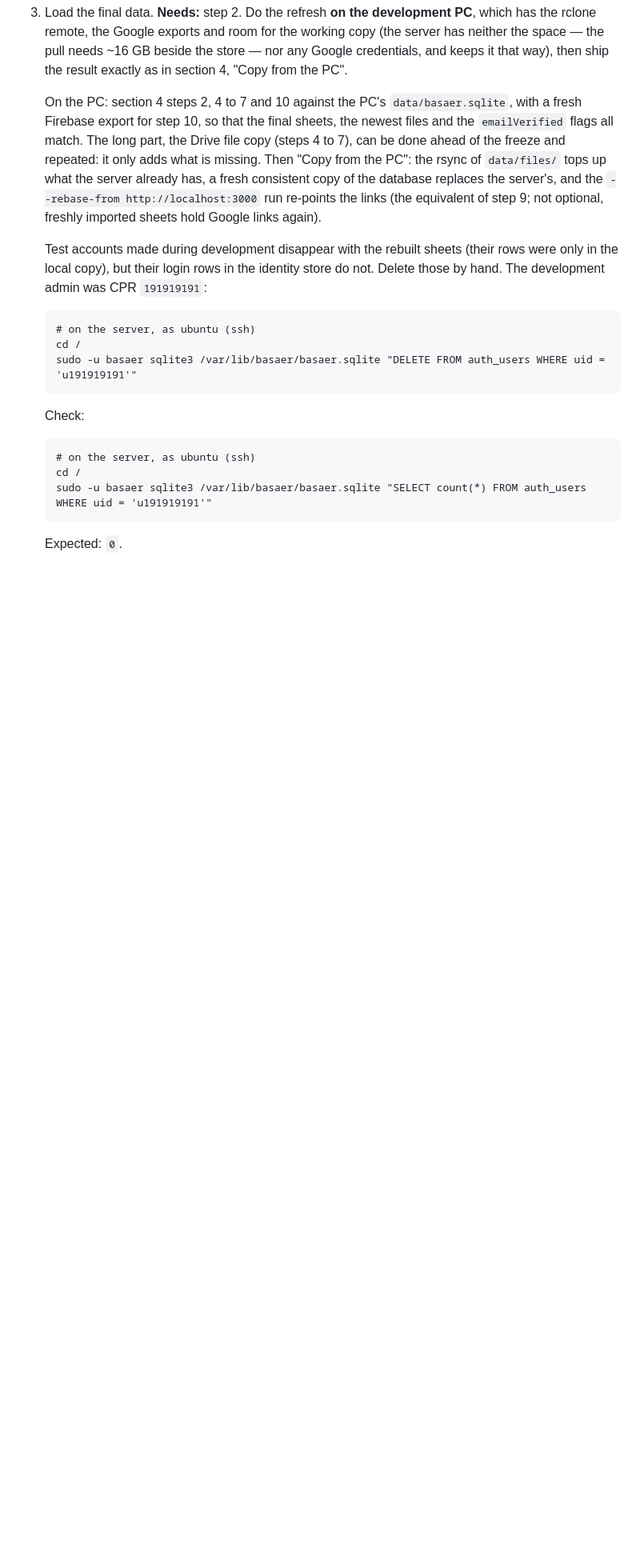
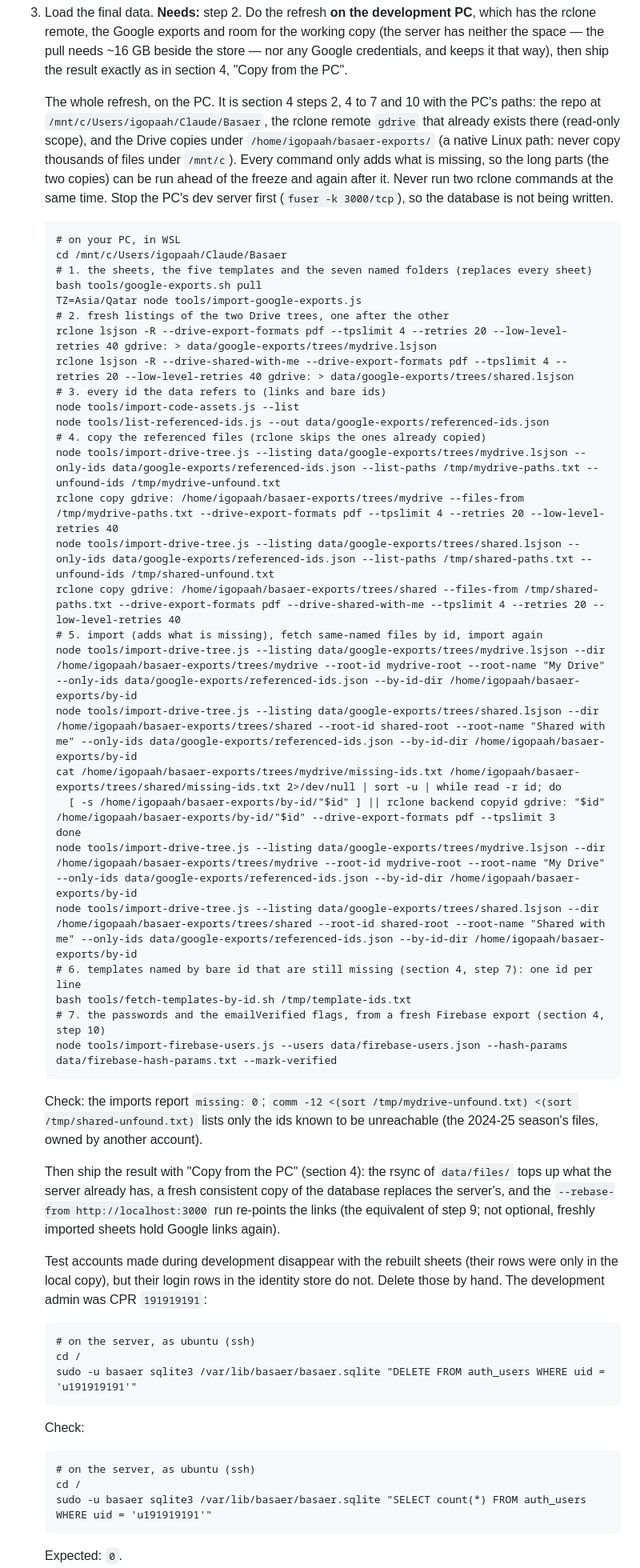
Before and after one commit to AlmiqdadAlbanki/basaer, a Markdown page: docs/DEPLOY.md, the part around the change. Shown at 80% size. Rendered like a GitHub page; blank space fills up the shorter version.

Commit message:
DEPLOY 8.3: the cut-over refresh as one command block with the PC paths (pull, listings, ids, copy, import, templates, passwords, ship)

````diff
--- a/docs/DEPLOY.md
+++ b/docs/DEPLOY.md
@@ -1175,13 +1175,50 @@ in-memory rate-limit counters (section 9).
    the space — the pull needs ~16 GB beside the store — nor any Google credentials, and keeps it
    that way), then ship the result exactly as in section 4, "Copy from the PC".
 
-   On the PC: section 4 steps 2, 4 to 7 and 10 against the PC's `data/basaer.sqlite`, with a fresh
-   Firebase export for step 10, so that the final sheets, the newest files and the `emailVerified`
-   flags all match. The long part, the Drive file copy (steps 4 to 7), can be done ahead of the
-   freeze and repeated: it only adds what is missing. Then "Copy from the PC": the rsync of
-   `data/files/` tops up what the server already has, a fresh consistent copy of the database
-   replaces the server's, and the `--rebase-from http://localhost:3000` run re-points the links
-   (the equivalent of step 9; not optional, freshly imported sheets hold Google links again).
+   The whole refresh, on the PC. It is section 4 steps 2, 4 to 7 and 10 with the PC's paths: the
+   repo at `/mnt/c/Users/igopaah/Claude/Basaer`, the rclone remote `gdrive` that already exists
+   there (read-only scope), and the Drive copies under `/home/igopaah/basaer-exports/` (a native
+   Linux path: never copy thousands of files under `/mnt/c`). Every command only adds what is
+   missing, so the long parts (the two copies) can be run ahead of the freeze and again after
+   it. Never run two rclone commands at the same time. Stop the PC's dev server first
+   (`fuser -k 3000/tcp`), so the database is not being written.
+   ```
+   # on your PC, in WSL
+   cd /mnt/c/Users/igopaah/Claude/Basaer
+   # 1. the sheets, the five templates and the seven named folders (replaces every sheet)
+   bash tools/google-exports.sh pull
+   TZ=Asia/Qatar node tools/import-google-exports.js
+   # 2. fresh listings of the two Drive trees, one after the other
+   rclone lsjson -R --drive-export-formats pdf --tpslimit 4 --retries 20 --low-level-retries 40 gdrive: > data/google-exports/trees/mydrive.lsjson
+   rclone lsjson -R --drive-shared-with-me --drive-export-formats pdf --tpslimit 4 --retries 20 --low-level-retries 40 gdrive: > data/google-exports/trees/shared.lsjson
+   # 3. every id the data refers to (links and bare ids)
+   node tools/import-code-assets.js --list
+   node tools/list-referenced-ids.js --out data/google-exports/referenced-ids.json
+   # 4. copy the referenced files (rclone skips the ones already copied)
+   node tools/import-drive-tree.js --listing data/google-exports/trees/mydrive.lsjson --only-ids data/google-exports/referenced-ids.json --list-paths /tmp/mydrive-paths.txt --unfound-ids /tmp/mydrive-unfound.txt
+   rclone copy gdrive: /home/igopaah/basaer-exports/trees/mydrive --files-from /tmp/mydrive-paths.txt --drive-export-formats pdf --tpslimit 4 --retries 20 --low-level-retries 40
+   node tools/import-drive-tree.js --listing data/google-exports/trees/shared.lsjson --only-ids data/google-exports/referenced-ids.json --list-paths /tmp/shared-paths.txt --unfound-ids /tmp/shared-unfound.txt
+   rclone copy gdrive: /home/igopaah/basaer-exports/trees/shared --files-from /tmp/shared-paths.txt --drive-export-formats pdf --drive-shared-with-me --tpslimit 4 --retries 20 --low-level-retries 40
+   # 5. import (adds what is missing), fetch same-named files by id, import again
+   node tools/import-drive-tree.js --listing data/google-exports/trees/mydrive.lsjson --dir /home/igopaah/basaer-exports/trees/mydrive --root-id mydrive-root --root-name "My Drive" --only-ids data/google-exports/referenced-ids.json --by-id-dir /home/igopaah/basaer-exports/by-id
+   node tools/import-drive-tree.js --listing data/google-exports/trees/shared.lsjson --dir /home/igopaah/basaer-exports/trees/shared --root-id shared-root --root-name "Shared with me" --only-ids data/google-exports/referenced-ids.json --by-id-dir /home/igopaah/basaer-exports/by-id
+   cat /home/igopaah/basaer-exports/trees/mydrive/missing-ids.txt /home/igopaah/basaer-exports/trees/shared/missing-ids.txt 2>/dev/null | sort -u | while read -r id; do
+     [ -s /home/igopaah/basaer-exports/by-id/"$id" ] || rclone backend copyid gdrive: "$id" /home/igopaah/basaer-exports/by-id/"$id" --drive-export-formats pdf --tpslimit 3
+   done
+   node tools/import-drive-tree.js --listing data/google-exports/trees/mydrive.lsjson --dir /home/igopaah/basaer-exports/trees/mydrive --root-id mydrive-root --root-name "My Drive" --only-ids data/google-exports/referenced-ids.json --by-id-dir /home/igopaah/basaer-exports/by-id
+   node tools/import-drive-tree.js --listing data/google-exports/trees/shared.lsjson --dir /home/igopaah/basaer-exports/trees/shared --root-id shared-root --root-name "Shared with me" --only-ids data/google-exports/referenced-ids.json --by-id-dir /home/igopaah/basaer-exports/by-id
+   # 6. templates named by bare id that are still missing (section 4, step 7): one id per line
+   bash tools/fetch-templates-by-id.sh /tmp/template-ids.txt
+   # 7. the passwords and the emailVerified flags, from a fresh Firebase export (section 4, step 10)
+   node tools/import-firebase-users.js --users data/firebase-users.json --hash-params data/firebase-hash-params.txt --mark-verified
+   ```
+   Check: the imports report `missing: 0`; `comm -12 <(sort /tmp/mydrive-unfound.txt) <(sort /tmp/shared-unfound.txt)`
+   lists only the ids known to be unreachable (the 2024-25 season's files, owned by another account).
+
+   Then ship the result with "Copy from the PC" (section 4): the rsync of `data/files/` tops up what
+   the server already has, a fresh consistent copy of the database replaces the server's, and the
+   `--rebase-from http://localhost:3000` run re-points the links (the equivalent of step 9; not
+   optional, freshly imported sheets hold Google links again).
 
    Test accounts made during development disappear with the rebuilt sheets (their rows were only in
    the local copy), but their login rows in the identity store do not. Delete those by hand. The
````
Also changed, not shown: docs/DEPLOY-QUICK.md (+3 -2 lines).
